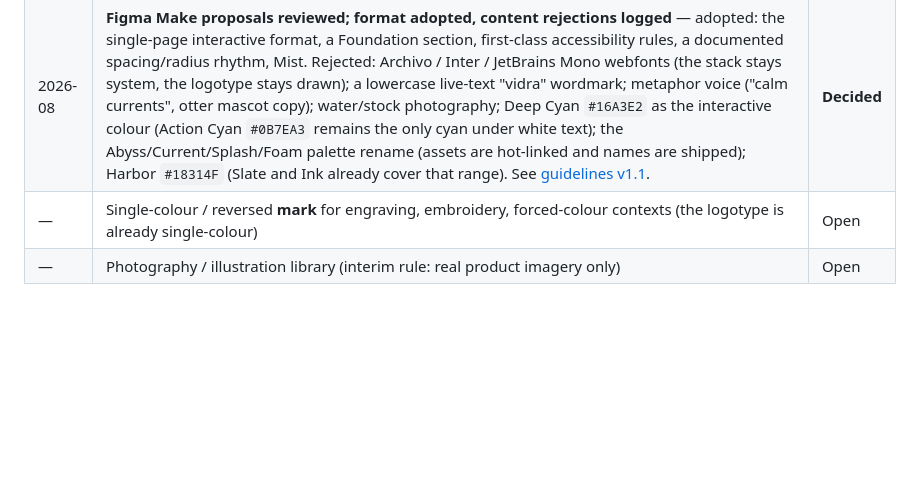
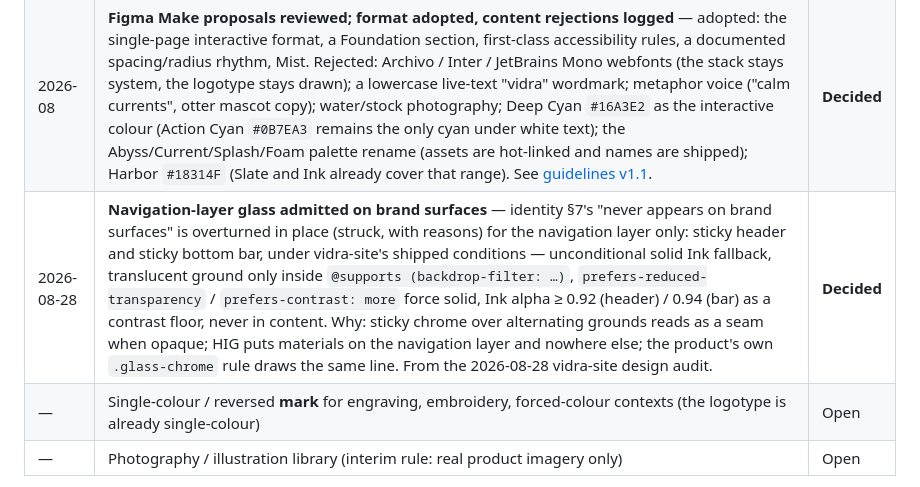
Before and after one commit to yegamble/vidra-branding, a Markdown page: governance/governance.md, the part around the change. Drawn GitHub-style; blank space fills up the shorter version.

```diff
--- a/governance/governance.md
+++ b/governance/governance.md
@@ -36,6 +36,7 @@ undecided.
 | 2026-08 | **Mist `#EEF7FB` added** as the quiet tint surface for cards and section grounds on Paper. Ice stays, as the saturated tint ([guidelines §03](../guidelines/brand-guidelines.md#03--colour)). | **Decided** |
 | 2026-08 | **Accessibility section added** ([§09](../guidelines/brand-guidelines.md#09--accessibility)) — AA 4.5:1, Action Cyan the only cyan under white text, visible 2px focus ring, motion ≤300ms with `prefers-reduced-motion`, never colour alone. Matches the product's axe CI gate. | **Decided** |
 | 2026-08 | **Figma Make proposals reviewed; format adopted, content rejections logged** — adopted: the single-page interactive format, a Foundation section, first-class accessibility rules, a documented spacing/radius rhythm, Mist. Rejected: Archivo / Inter / JetBrains Mono webfonts (the stack stays system, the logotype stays drawn); a lowercase live-text "vidra" wordmark; metaphor voice ("calm currents", otter mascot copy); water/stock photography; Deep Cyan `#16A3E2` as the interactive colour (Action Cyan `#0B7EA3` remains the only cyan under white text); the Abyss/Current/Splash/Foam palette rename (assets are hot-linked and names are shipped); Harbor `#18314F` (Slate and Ink already cover that range). See [guidelines v1.1](../guidelines/brand-guidelines.md). | **Decided** |
+| 2026-08-28 | **Navigation-layer glass admitted on brand surfaces** — identity §7's "never appears on brand surfaces" is overturned in place (struck, with reasons) for the navigation layer only: sticky header and sticky bottom bar, under vidra-site's shipped conditions — unconditional solid Ink fallback, translucent ground only inside `@supports (backdrop-filter: …)`, `prefers-reduced-transparency` / `prefers-contrast: more` force solid, Ink alpha ≥ 0.92 (header) / 0.94 (bar) as a contrast floor, never in content. Why: sticky chrome over alternating grounds reads as a seam when opaque; HIG puts materials on the navigation layer and nowhere else; the product's own `.glass-chrome` rule draws the same line. From the 2026-08-28 vidra-site design audit. | **Decided** |
 | — | Single-colour / reversed **mark** for engraving, embroidery, forced-colour contexts (the logotype is already single-colour) | Open |
 | — | Photography / illustration library (interim rule: real product imagery only) | Open |
 
```
Also changed, not shown: guidelines/brand-guidelines.md (+6 -0 lines), identity/identity-system.md (+16 -2 lines).
